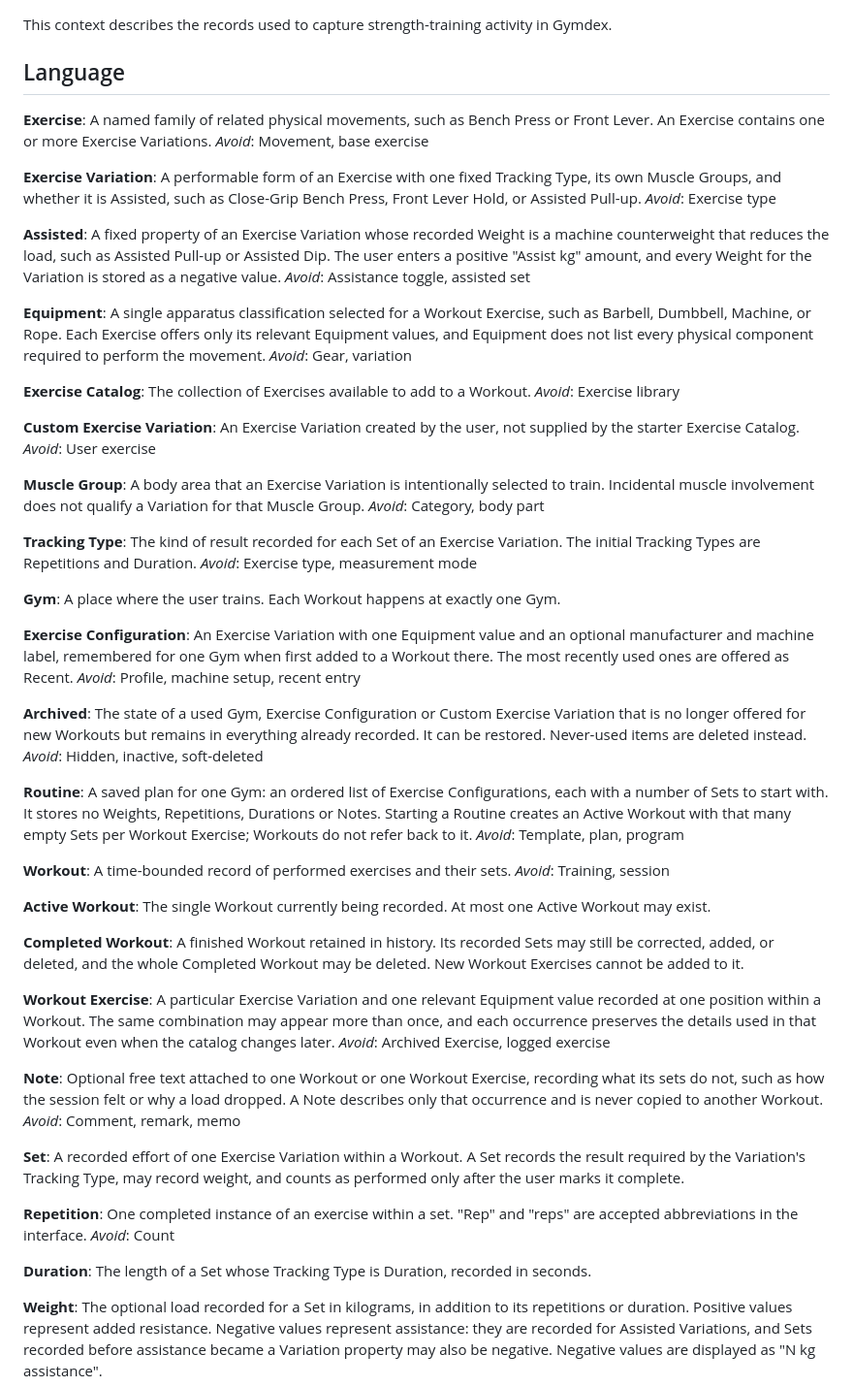
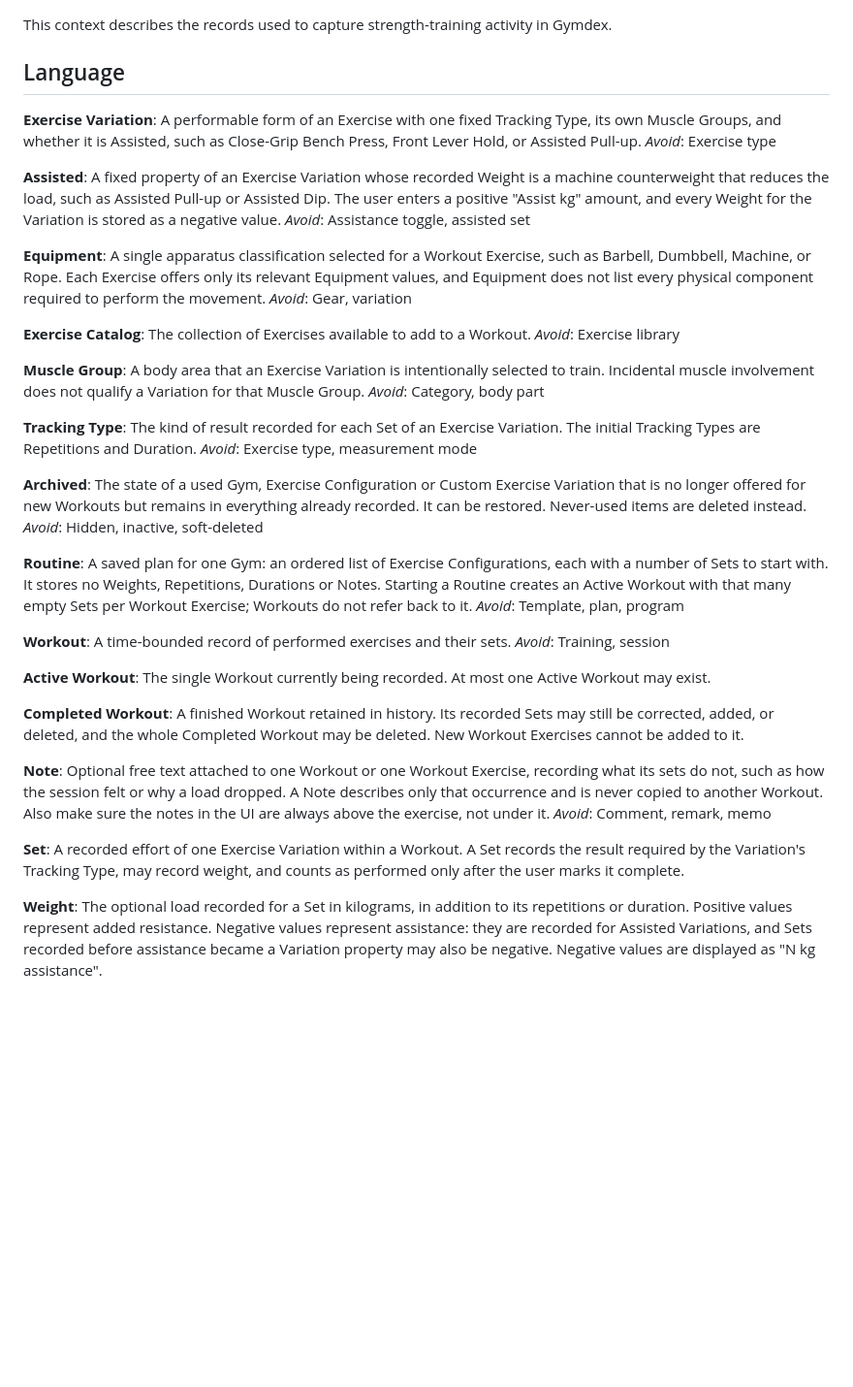
Before and after one commit to Ugnacik/Gymdex, a Markdown page: CONTEXT.md, the part around the change. Shown at 97% size. Drawn GitHub-style; blank space fills up the shorter version.

```diff
--- a/CONTEXT.md
+++ b/CONTEXT.md
@@ -3,10 +3,6 @@
 This context describes the records used to capture strength-training activity in Gymdex.
 
 ## Language
-
-**Exercise**:
-A named family of related physical movements, such as Bench Press or Front Lever. An Exercise contains one or more Exercise Variations.
-_Avoid_: Movement, base exercise
 
 **Exercise Variation**:
 A performable form of an Exercise with one fixed Tracking Type, its own Muscle Groups, and whether it is Assisted, such as Close-Grip Bench Press, Front Lever Hold, or Assisted Pull-up.
@@ -24,10 +20,6 @@ _Avoid_: Gear, variation
 The collection of Exercises available to add to a Workout.
 _Avoid_: Exercise library
 
-**Custom Exercise Variation**:
-An Exercise Variation created by the user, not supplied by the starter Exercise Catalog.
-_Avoid_: User exercise
-
 **Muscle Group**:
 A body area that an Exercise Variation is intentionally selected to train. Incidental muscle involvement does not qualify a Variation for that Muscle Group.
 _Avoid_: Category, body part
@@ -35,13 +27,6 @@ _Avoid_: Category, body part
 **Tracking Type**:
 The kind of result recorded for each Set of an Exercise Variation. The initial Tracking Types are Repetitions and Duration.
 _Avoid_: Exercise type, measurement mode
-
-**Gym**:
-A place where the user trains. Each Workout happens at exactly one Gym.
-
-**Exercise Configuration**:
-An Exercise Variation with one Equipment value and an optional manufacturer and machine label, remembered for one Gym when first added to a Workout there. The most recently used ones are offered as Recent.
-_Avoid_: Profile, machine setup, recent entry
 
 **Archived**:
 The state of a used Gym, Exercise Configuration or Custom Exercise Variation that is no longer offered for new Workouts but remains in everything already recorded. It can be restored. Never-used items are deleted instead.
@@ -61,23 +46,12 @@ The single Workout currently being recorded. At most one Active Workout may exis
 **Completed Workout**:
 A finished Workout retained in history. Its recorded Sets may still be corrected, added, or deleted, and the whole Completed Workout may be deleted. New Workout Exercises cannot be added to it.
 
-**Workout Exercise**:
-A particular Exercise Variation and one relevant Equipment value recorded at one position within a Workout. The same combination may appear more than once, and each occurrence preserves the details used in that Workout even when the catalog changes later.
-_Avoid_: Archived Exercise, logged exercise
-
 **Note**:
-Optional free text attached to one Workout or one Workout Exercise, recording what its sets do not, such as how the session felt or why a load dropped. A Note describes only that occurrence and is never copied to another Workout.
+Optional free text attached to one Workout or one Workout Exercise, recording what its sets do not, such as how the session felt or why a load dropped. A Note describes only that occurrence and is never copied to another Workout. Also make sure the notes in the UI are always above the exercise, not under it.
 _Avoid_: Comment, remark, memo
 
 **Set**:
 A recorded effort of one Exercise Variation within a Workout. A Set records the result required by the Variation's Tracking Type, may record weight, and counts as performed only after the user marks it complete.
 
-**Repetition**:
-One completed instance of an exercise within a set. "Rep" and "reps" are accepted abbreviations in the interface.
-_Avoid_: Count
-
-**Duration**:
-The length of a Set whose Tracking Type is Duration, recorded in seconds.
-
 **Weight**:
 The optional load recorded for a Set in kilograms, in addition to its repetitions or duration. Positive values represent added resistance. Negative values represent assistance: they are recorded for Assisted Variations, and Sets recorded before assistance became a Variation property may also be negative. Negative values are displayed as "N kg assistance".
```
Also changed, not shown: AGENTS.md (added, +121 -0 lines), docs/adr/0001-prioritize-fast-exercise-selection.md (deleted, +0 -3 lines).
